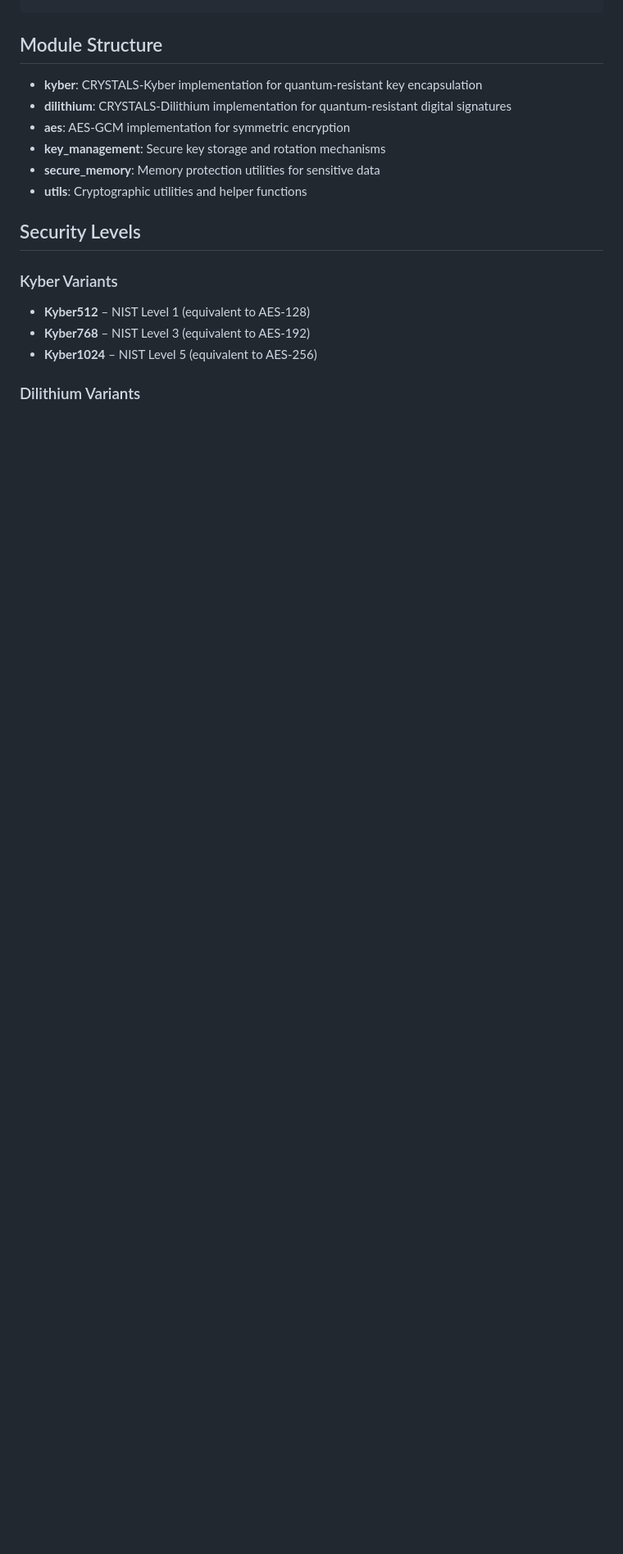
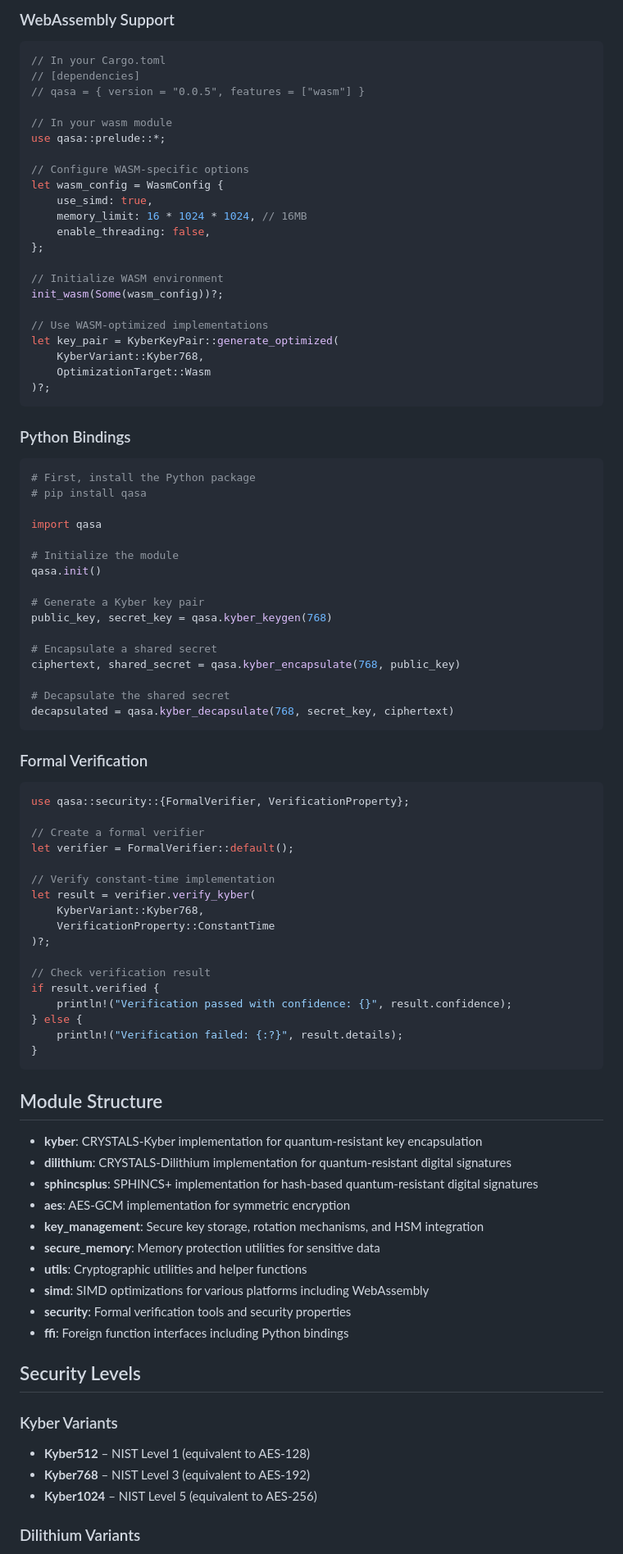
Before and after one commit to Djwarf/Qasa, a Markdown page: README.md, the part around one of its changes. Shown at 82% size. Drawn GitHub-style; blank space fills up the shorter version.

````diff
--- a/README.md
+++ b/README.md
@@ -75,11 +162,85 @@ assert_eq!(plaintext, &decrypted[..]);
+### WebAssembly Support
+
+```rust
+// In your Cargo.toml
+// [dependencies]
+// qasa = { version = "0.0.5", features = ["wasm"] }
+
+// In your wasm module
+use qasa::prelude::*;
+
+// Configure WASM-specific options
+let wasm_config = WasmConfig {
+    use_simd: true,
+    memory_limit: 16 * 1024 * 1024, // 16MB
+    enable_threading: false,
+};
+
+// Initialize WASM environment
+init_wasm(Some(wasm_config))?;
+
+// Use WASM-optimized implementations
+let key_pair = KyberKeyPair::generate_optimized(
+    KyberVariant::Kyber768,
+    OptimizationTarget::Wasm
+)?;
+```
+
+### Python Bindings
+
+```python
+# First, install the Python package
+# pip install qasa
+
+import qasa
+
+# Initialize the module
+qasa.init()
+
+# Generate a Kyber key pair
+public_key, secret_key = qasa.kyber_keygen(768)
+
+# Encapsulate a shared secret
+ciphertext, shared_secret = qasa.kyber_encapsulate(768, public_key)
+
+# Decapsulate the shared secret
+decapsulated = qasa.kyber_decapsulate(768, secret_key, ciphertext)
+```
+
+### Formal Verification
+
+```rust
+use qasa::security::{FormalVerifier, VerificationProperty};
+
+// Create a formal verifier
+let verifier = FormalVerifier::default();
+
+// Verify constant-time implementation
+let result = verifier.verify_kyber(
+    KyberVariant::Kyber768,
+    VerificationProperty::ConstantTime
+)?;
+
+// Check verification result
+if result.verified {
+    println!("Verification passed with confidence: {}", result.confidence);
+} else {
+    println!("Verification failed: {:?}", result.details);
+}
+```
+
 ## Module Structure
 
 - **kyber**: CRYSTALS-Kyber implementation for quantum-resistant key encapsulation
 - **dilithium**: CRYSTALS-Dilithium implementation for quantum-resistant digital signatures
+- **sphincsplus**: SPHINCS+ implementation for hash-based quantum-resistant digital signatures
 - **aes**: AES-GCM implementation for symmetric encryption
-- **key_management**: Secure key storage and rotation mechanisms
+- **key_management**: Secure key storage, rotation mechanisms, and HSM integration
 - **secure_memory**: Memory protection utilities for sensitive data
 - **utils**: Cryptographic utilities and helper functions
+- **simd**: SIMD optimizations for various platforms including WebAssembly
+- **security**: Formal verification tools and security properties
+- **ffi**: Foreign function interfaces including Python bindings
 
 ## Security Levels
 
````
Also changed, not shown: other parts of README.md (+114 -11 lines), security_review.md (+2 -4 lines).
